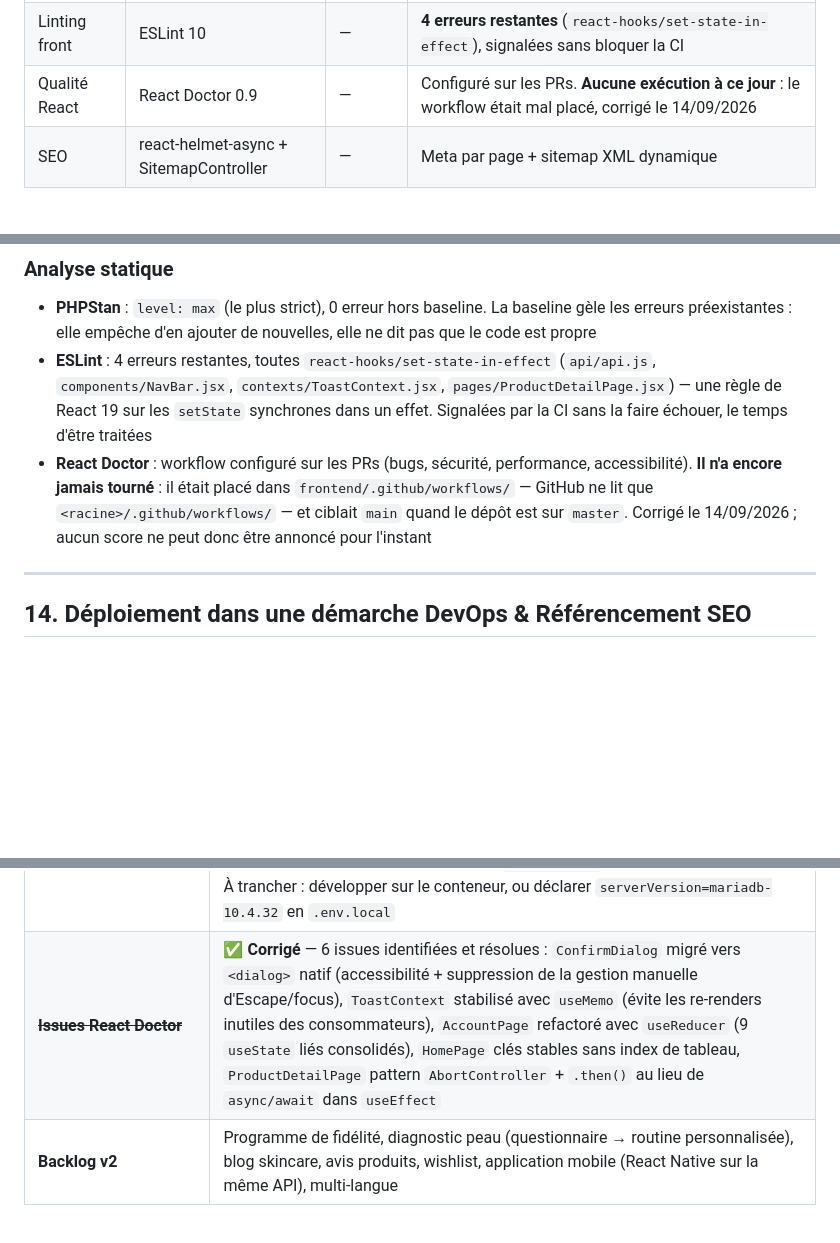
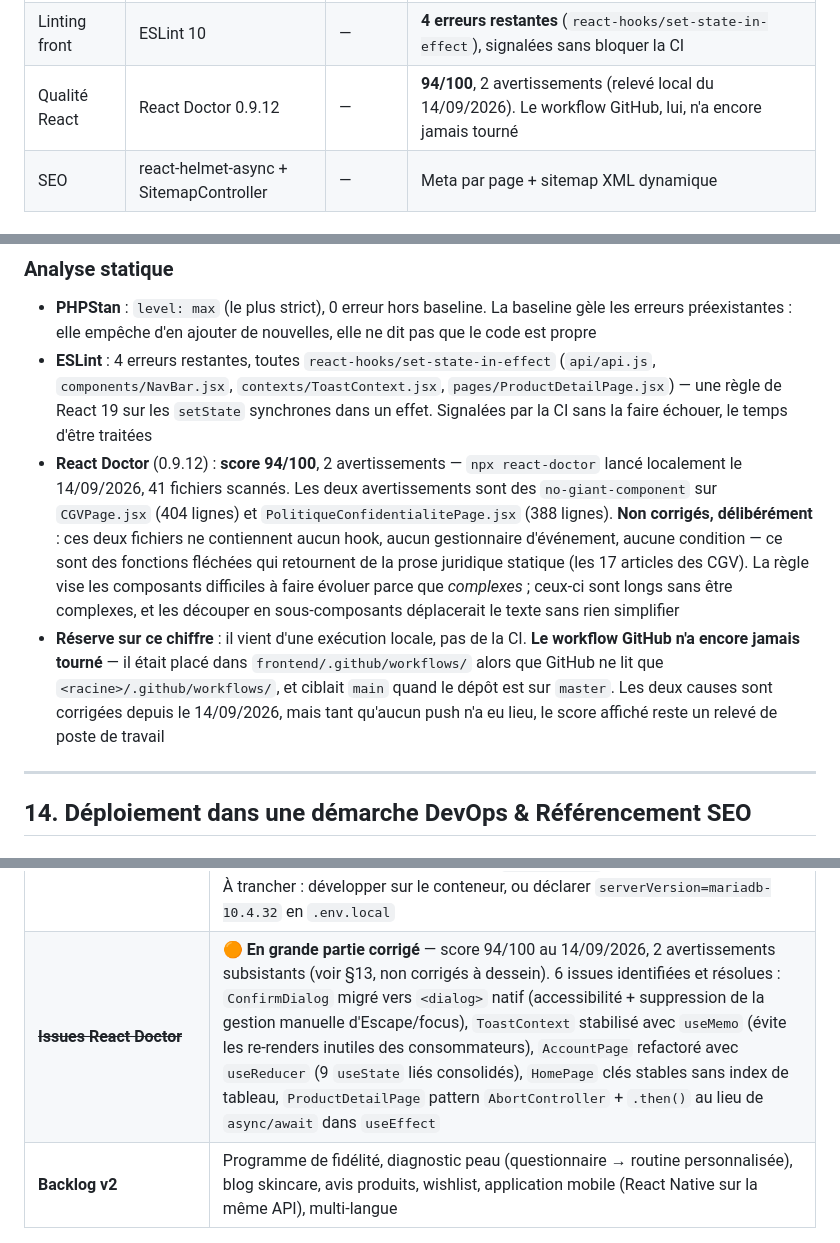
Before and after one commit to Majin-M/Volo, a Markdown page: docs/PRESENTATION.md, 3 parts joined by grey strips. Rendered like a GitHub page; blank space fills up the shorter version.

Commit message:
doc_ameliore

```diff
--- a/docs/PRESENTATION.md
+++ b/docs/PRESENTATION.md
@@ -423,7 +423,7 @@ Plus un lien « Retour au site » vers la SPA.
 | Tests frontend | Vitest + Testing Library | — | Tests des contextes, validators, pages |
 | Analyse statique | PHPStan level max | — | 0 erreur hors baseline (la baseline gèle l'existant) |
 | Linting front | ESLint 10 | — | **4 erreurs restantes** (`react-hooks/set-state-in-effect`), signalées sans bloquer la CI |
-| Qualité React | React Doctor 0.9 | — | Configuré sur les PRs. **Aucune exécution à ce jour** : le workflow était mal placé, corrigé le 14/09/2026 |
+| Qualité React | React Doctor 0.9.12 | — | **94/100**, 2 avertissements (relevé local du 14/09/2026). Le workflow GitHub, lui, n'a encore jamais tourné |
 | SEO | react-helmet-async + SitemapController | — | Meta par page + sitemap XML dynamique |
 
 ### Architecture de communication (développement)
@@ -679,7 +679,8 @@ $client->request('POST', '/api/orders', [], [], [
 
 - **PHPStan** : `level: max` (le plus strict), 0 erreur hors baseline. La baseline gèle les erreurs préexistantes : elle empêche d'en ajouter de nouvelles, elle ne dit pas que le code est propre
 - **ESLint** : 4 erreurs restantes, toutes `react-hooks/set-state-in-effect` (`api/api.js`, `components/NavBar.jsx`, `contexts/ToastContext.jsx`, `pages/ProductDetailPage.jsx`) — une règle de React 19 sur les `setState` synchrones dans un effet. Signalées par la CI sans la faire échouer, le temps d'être traitées
-- **React Doctor** : workflow configuré sur les PRs (bugs, sécurité, performance, accessibilité). **Il n'a encore jamais tourné** : il était placé dans `frontend/.github/workflows/` — GitHub ne lit que `<racine>/.github/workflows/` — et ciblait `main` quand le dépôt est sur `master`. Corrigé le 14/09/2026 ; aucun score ne peut donc être annoncé pour l'instant
+- **React Doctor** (0.9.12) : **score 94/100**, 2 avertissements — `npx react-doctor` lancé localement le 14/09/2026, 41 fichiers scannés. Les deux avertissements sont des `no-giant-component` sur `CGVPage.jsx` (404 lignes) et `PolitiqueConfidentialitePage.jsx` (388 lignes). **Non corrigés, délibérément** : ces deux fichiers ne contiennent aucun hook, aucun gestionnaire d'événement, aucune condition — ce sont des fonctions fléchées qui retournent de la prose juridique statique (les 17 articles des CGV). La règle vise les composants difficiles à faire évoluer parce que *complexes* ; ceux-ci sont longs sans être complexes, et les découper en sous-composants déplacerait le texte sans rien simplifier
+- **Réserve sur ce chiffre** : il vient d'une exécution locale, pas de la CI. **Le workflow GitHub n'a encore jamais tourné** — il était placé dans `frontend/.github/workflows/` alors que GitHub ne lit que `<racine>/.github/workflows/`, et ciblait `main` quand le dépôt est sur `master`. Les deux causes sont corrigées depuis le 14/09/2026, mais tant qu'aucun push n'a eu lieu, le score affiché reste un relevé de poste de travail
 
 ---
 
@@ -1039,5 +1040,5 @@ Dependencies:
 | ~~**Sauvegardes automatisées**~~ | ✅ **Implémenté** — Script `scripts/backup-db.sh` : `mysqldump` compressé (gzip), rétention 30 jours avec purge automatique, mode Docker (`volo-db`) ou local XAMPP (`--local`). Prêt pour cron (`0 3 * * *`). Axe restant : monitoring et alerting conteneurs |
 | ~~**Composant PrivateRoute**~~ | ✅ **Implémenté** — `PrivateRoute.jsx` wraps les routes protégées (`/commande`, `/confirmation`, `/mes-commandes`, `/mon-compte`) dans `App.jsx`. Utilise `useAuth()` : redirige vers `/connexion` si non authentifié, affiche un loader pendant la restauration de session. Suppression du guard ad hoc dans `AccountPage` |
 | **Unifier le SGBD** | 🟠 **Partiel.** Les deux `compose.yaml` utilisent `mysql:8.0`, mais le développement tourne toujours sur le MariaDB 10.4.32 de XAMPP — `SELECT VERSION()` fait foi. `DATABASE_URL` déclare `serverVersion=8.0` : Doctrine génère donc du SQL MySQL 8 contre MariaDB, ce qui rend la panne `RENAME INDEX` plus probable, pas moins. À trancher : développer sur le conteneur, ou déclarer `serverVersion=mariadb-10.4.32` en `.env.local` |
-| ~~**Issues React Doctor**~~ | ✅ **Corrigé** — 6 issues identifiées et résolues : `ConfirmDialog` migré vers `<dialog>` natif (accessibilité + suppression de la gestion manuelle d'Escape/focus), `ToastContext` stabilisé avec `useMemo` (évite les re-renders inutiles des consommateurs), `AccountPage` refactoré avec `useReducer` (9 `useState` liés consolidés), `HomePage` clés stables sans index de tableau, `ProductDetailPage` pattern `AbortController` + `.then()` au lieu de `async/await` dans `useEffect` |
+| ~~**Issues React Doctor**~~ | 🟠 **En grande partie corrigé** — score 94/100 au 14/09/2026, 2 avertissements subsistants (voir §13, non corrigés à dessein). 6 issues identifiées et résolues : `ConfirmDialog` migré vers `<dialog>` natif (accessibilité + suppression de la gestion manuelle d'Escape/focus), `ToastContext` stabilisé avec `useMemo` (évite les re-renders inutiles des consommateurs), `AccountPage` refactoré avec `useReducer` (9 `useState` liés consolidés), `HomePage` clés stables sans index de tableau, `ProductDetailPage` pattern `AbortController` + `.then()` au lieu de `async/await` dans `useEffect` |
 | **Backlog v2** | Programme de fidélité, diagnostic peau (questionnaire → routine personnalisée), blog skincare, avis produits, wishlist, application mobile (React Native sur la même API), multi-langue |
```
Also changed, not shown: docs/STRATEGIE_TESTS.md (+1 -0 lines).
